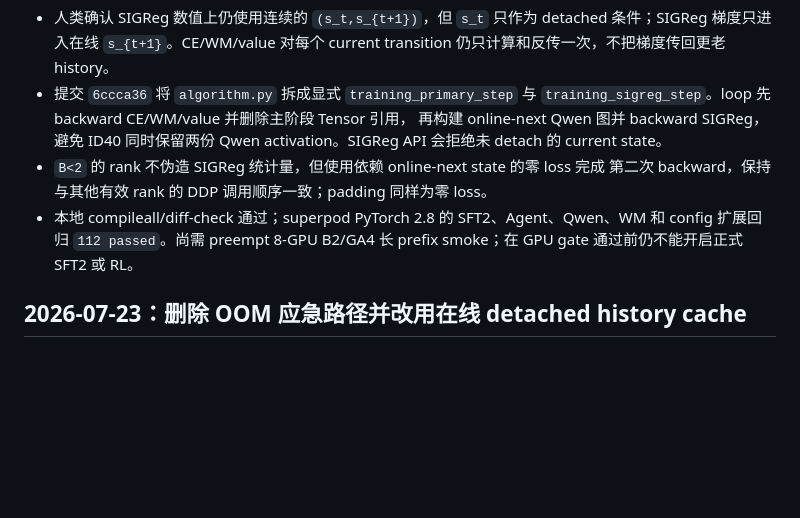
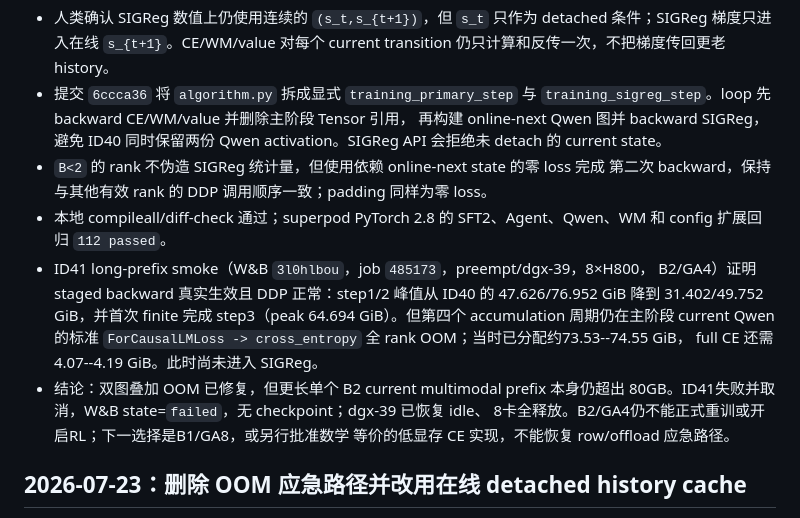
Before and after one commit to ART1st-s-Stuff/Nimloth, a Markdown page: AI_branch_progress.md, the part around the change. Drawn GitHub-style; blank space fills up the shorter version.

```diff
--- a/AI_branch_progress.md
+++ b/AI_branch_progress.md
@@ -16,8 +16,17 @@
 - `B<2` 的 rank 不伪造 SIGReg 统计量，但使用依赖 online-next state 的零 loss 完成
   第二次 backward，保持与其他有效 rank 的 DDP 调用顺序一致；padding 同样为零 loss。
 - 本地 compileall/diff-check 通过；superpod PyTorch 2.8 的 SFT2、Agent、Qwen、WM
-  和 config 扩展回归 `112 passed`。尚需 preempt 8-GPU B2/GA4 长 prefix smoke；在
-  GPU gate 通过前仍不能开启正式 SFT2 或 RL。
+  和 config 扩展回归 `112 passed`。
+- ID41 long-prefix smoke（W&B `3l0hlbou`，job `485173`，preempt/dgx-39，8×H800，
+  B2/GA4）证明 staged backward 真实生效且 DDP 正常：step1/2 峰值从 ID40 的
+  47.626/76.952 GiB 降到 31.402/49.752 GiB，并首次 finite 完成 step3（peak
+  64.694 GiB）。但第四个 accumulation 周期仍在主阶段 current Qwen 的标准
+  `ForCausalLMLoss -> cross_entropy` 全 rank OOM；当时已分配约73.53--74.55 GiB，
+  full CE 还需4.07--4.19 GiB。此时尚未进入 SIGReg。
+- 结论：双图叠加 OOM 已修复，但更长单个 B2 current multimodal prefix 本身仍超出
+  80GB。ID41失败并取消，W&B state=`failed`，无 checkpoint；dgx-39 已恢复 idle、
+  8卡全释放。B2/GA4仍不能正式重训或开启RL；下一选择是B1/GA8，或另行批准数学
+  等价的低显存 CE 实现，不能恢复 row/offload 应急路径。
 
 ## 2026-07-23：删除 OOM 应急路径并改用在线 detached history cache
 
```
Also changed, not shown: ai_rules/known_errors/E0040_short_prefix_memory_gate_does_not_prove_sft2_batch_safe.md (added, +30 -0 lines), ai_tasks/ai_progress/2026-07-22_k1_nodino_sft2_retrain.md (+20 -0 lines).
